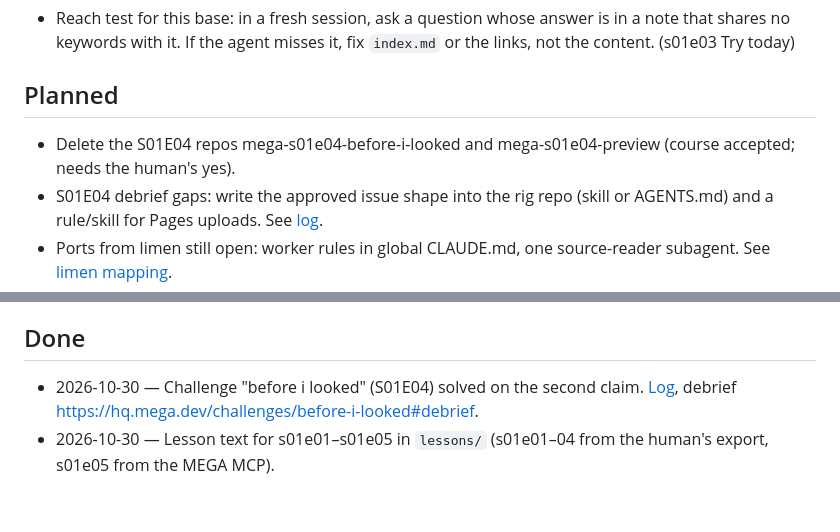
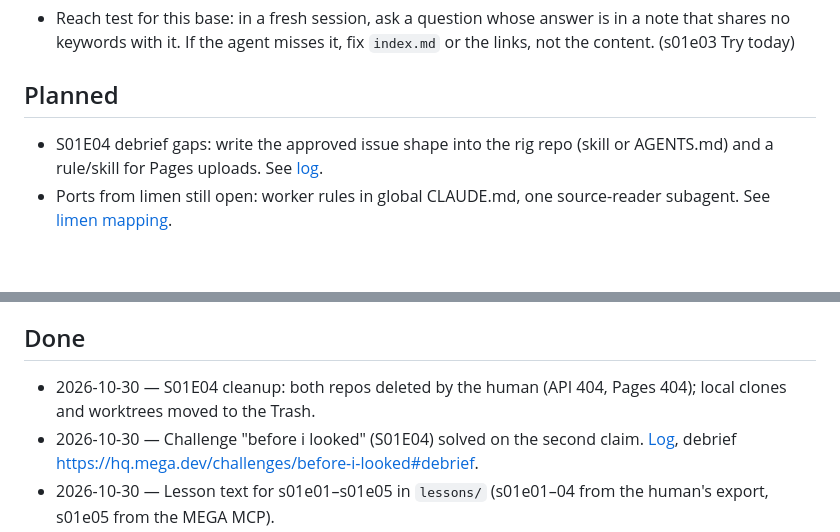
Before and after one commit to BarWyDev/mega_dev, a Markdown page: work/board.md, 2 parts joined by grey strips. GitHub-like rendering; blank space fills up the shorter version.

```diff
--- a/work/board.md
+++ b/work/board.md
@@ -31,7 +31,6 @@ one and replace it rather than adding a second. (Idea from limen's TRACK, see
 
 ## Planned
 
-- Delete the S01E04 repos mega-s01e04-before-i-looked and mega-s01e04-preview (course accepted; needs the human's yes).
 - S01E04 debrief gaps: write the approved issue shape into the rig repo (skill or AGENTS.md) and a rule/skill for Pages uploads. See [log](s01e04/log.md).
 - Ports from limen still open: worker rules in global CLAUDE.md, one source-reader subagent. See [limen mapping](../knowledge/topics/limen-mapping.md#ports-smallest-first).
 - Effort experiment: same small task at low and high effort, compare tokens, time and findings. (s01e04 Try today)
@@ -42,6 +41,7 @@ one and replace it rather than adding a second. (Idea from limen's TRACK, see
 
 ## Done
 
+- 2026-10-30 — S01E04 cleanup: both repos deleted by the human (API 404, Pages 404); local clones and worktrees moved to the Trash.
 - 2026-10-30 — Challenge "before i looked" (S01E04) solved on the second claim. [Log](s01e04/log.md), debrief https://hq.mega.dev/challenges/before-i-looked#debrief.
 - 2026-10-30 — Lesson text for s01e01–s01e05 in `lessons/` (s01e01–04 from the human's export, s01e05 from the MEGA MCP).
 - 2026-10-29 — limen ports 1–2: Standing choices section on this board; `.claude/settings.json` hook runs `tools/check.ts` after every Edit or Write to a `.md` file and feeds errors back.
```
Also changed, not shown: log.md (+1 -0 lines), work/s01e04/log.md (+6 -1 lines).
